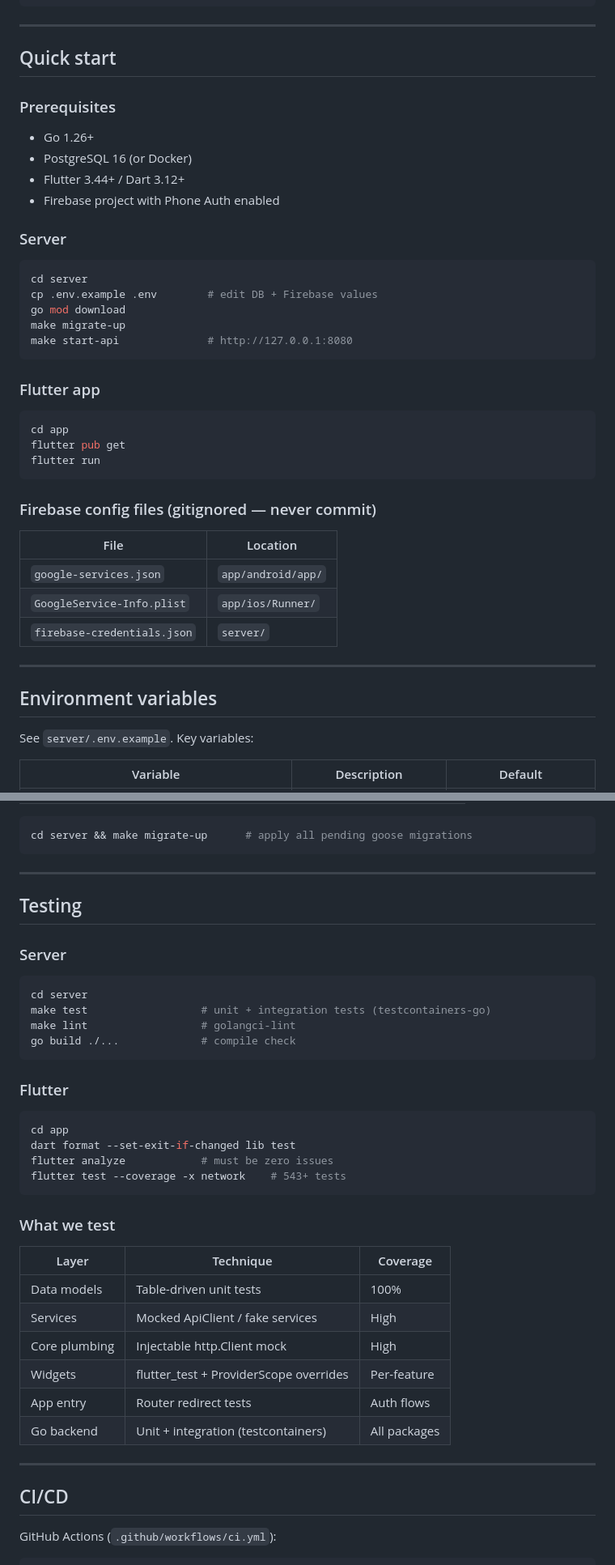
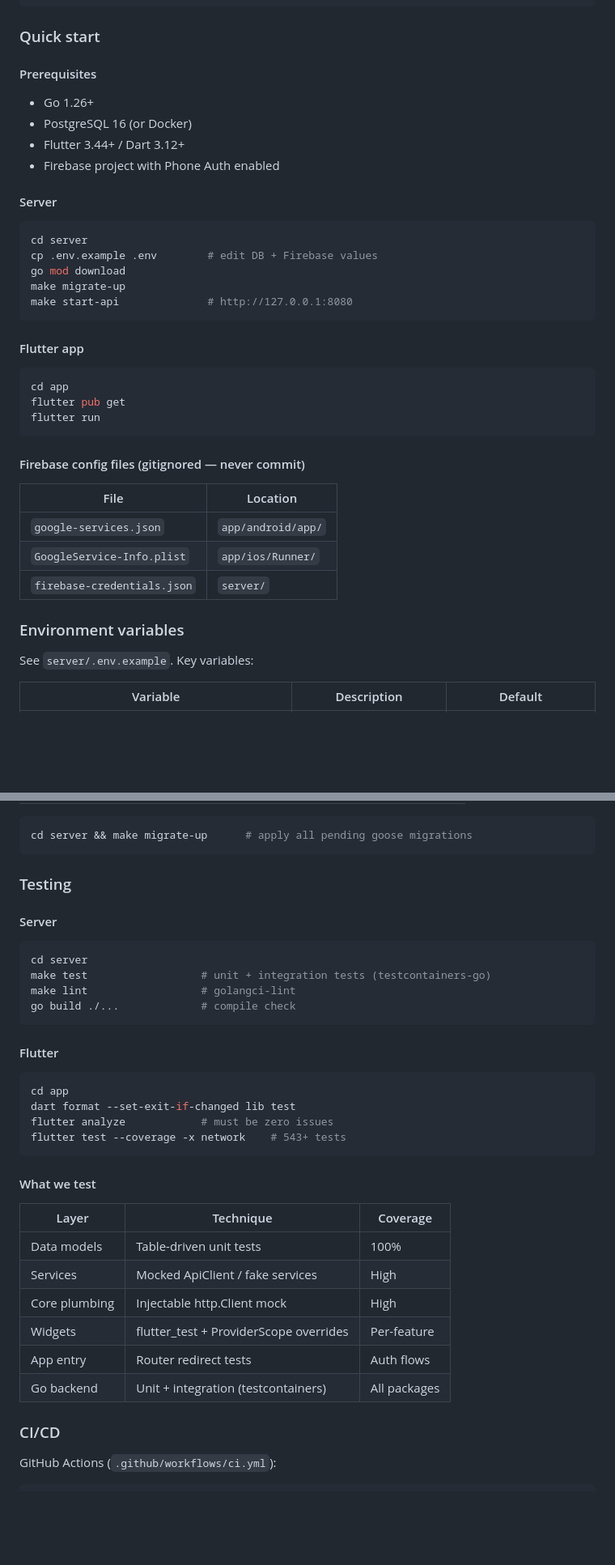
Before and after one commit to prit-007/ClearWage, a Markdown page: README.md, 2 parts joined by grey strips. Shown at 81% size. Rendered like a GitHub page; blank space fills up the shorter version.

````diff
--- a/README.md
+++ b/README.md
@@ -173,18 +249,16 @@ clearwage/
 └── README.md                     This file
 ```
 
----
+### Quick start
 
-## Quick start
-
-### Prerequisites
+#### Prerequisites
 
 - Go 1.26+
 - PostgreSQL 16 (or Docker)
 - Flutter 3.44+ / Dart 3.12+
 - Firebase project with Phone Auth enabled
 
-### Server
+#### Server
 
 ```bash
 cd server
@@ -194,7 +268,7 @@ make migrate-up
 make start-api              # http://127.0.0.1:8080
 ```
 
-### Flutter app
+#### Flutter app
 
 ```bash
 cd app
@@ -202,7 +276,7 @@ flutter pub get
 flutter run
 ```
 
-### Firebase config files (gitignored — never commit)
+#### Firebase config files (gitignored — never commit)
 
 | File | Location |
 |------|----------|
@@ -210,9 +284,7 @@ flutter run
 | `GoogleService-Info.plist` | `app/ios/Runner/` |
 | `firebase-credentials.json` | `server/` |
 
----
-
-## Environment variables
+### Environment variables
 
 See `server/.env.example`. Key variables:
 
@@ -252,11 +322,9 @@ Managed via goose migrations (`server/database/migrations/`). Core tables:
 cd server && make migrate-up      # apply all pending goose migrations
 ```
 
----
+### Testing
 
-## Testing
-
-### Server
+#### Server
 
 ```bash
 cd server
@@ -265,7 +333,7 @@ make lint                  # golangci-lint
 go build ./...             # compile check
 ```
 
-### Flutter
+#### Flutter
 
 ```bash
 cd app
@@ -274,7 +342,7 @@ flutter analyze            # must be zero issues
 flutter test --coverage -x network    # 543+ tests
 ```
 
-### What we test
+#### What we test
 
 | Layer | Technique | Coverage |
 |-------|-----------|----------|
@@ -285,9 +353,7 @@ flutter test --coverage -x network    # 543+ tests
 | App entry | Router redirect tests | Auth flows |
 | Go backend | Unit + integration (testcontainers) | All packages |
 
----
-
-## CI/CD
+### CI/CD
 
 GitHub Actions (`.github/workflows/ci.yml`):
 
````
Also changed, not shown: other parts of README.md (+114 -46 lines).
